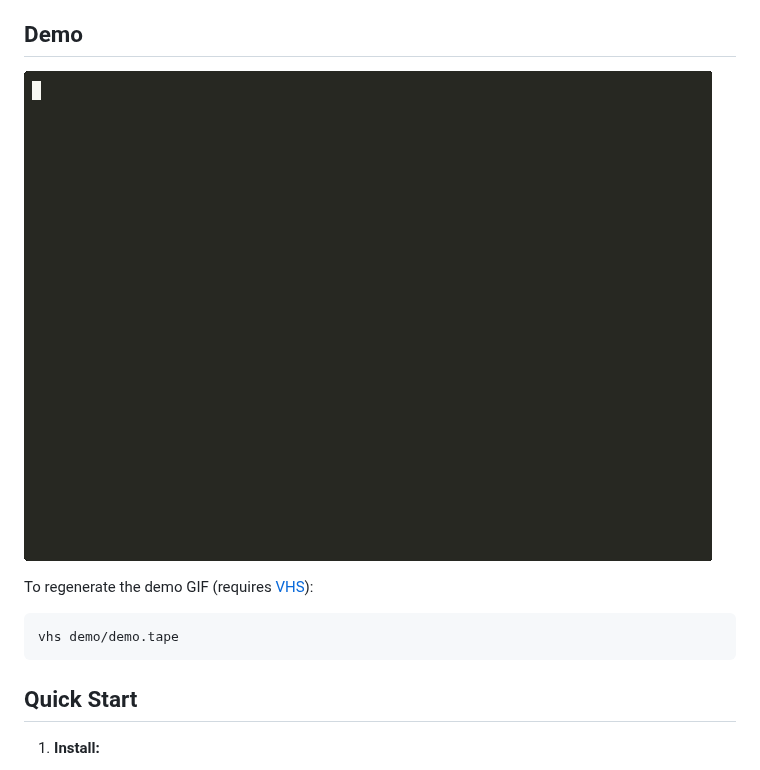
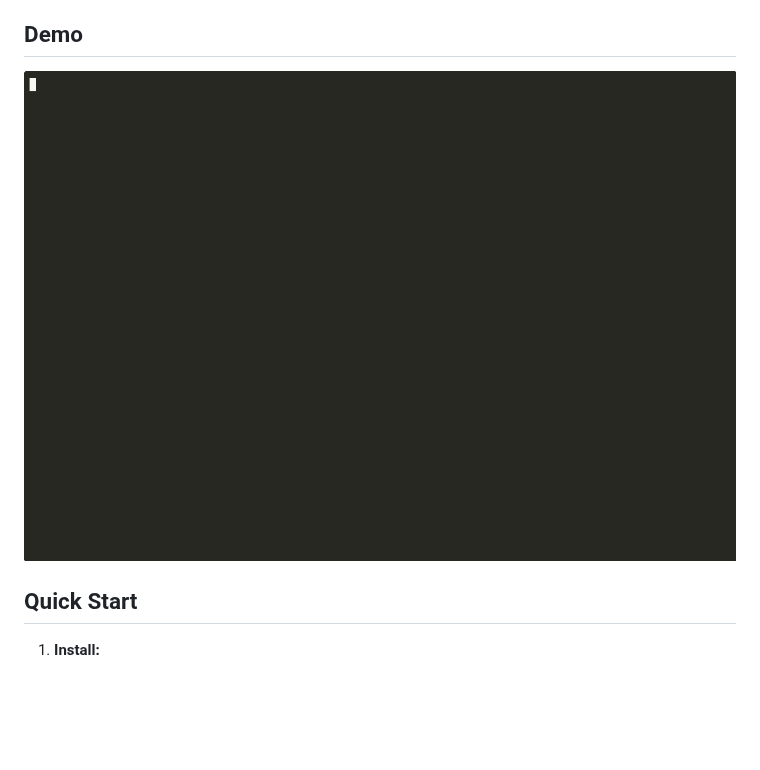
Before and after one commit to yugui923/db-connect-mcp, a Markdown page: README.md, the part around the change. GitHub-like rendering; pictures changed too: demo/demo.gif; blank space fills up the shorter version.

````diff
--- a/README.md
+++ b/README.md
@@ -13,12 +13,6 @@ A read-only MCP (Model Context Protocol) server for exploratory data analysis ac
 ## Demo
 
 ![db-connect-mcp demo](demo/demo.gif)
-
-To regenerate the demo GIF (requires [VHS](https://github.com/charmbracelet/vhs)):
-
-```bash
-vhs demo/demo.tape
-```
 
 ## Quick Start
 
````
Also changed, not shown: 3 other files.
